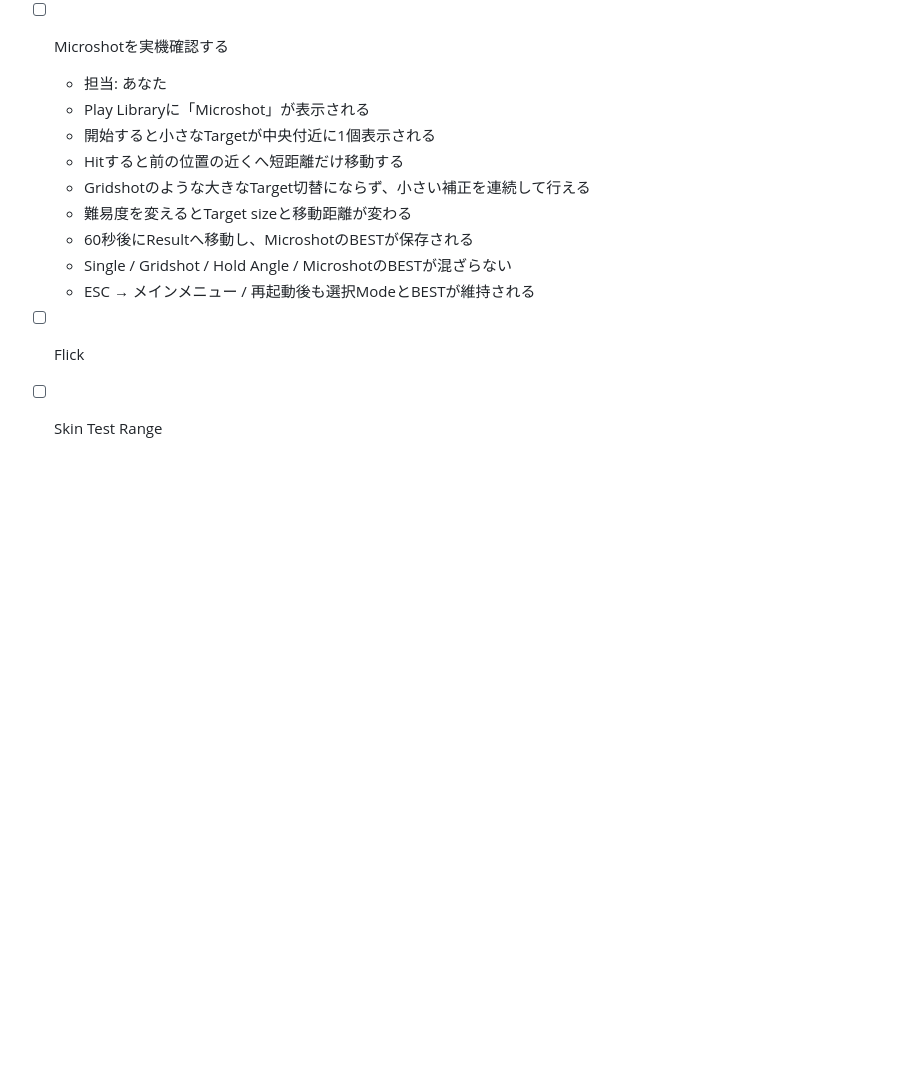
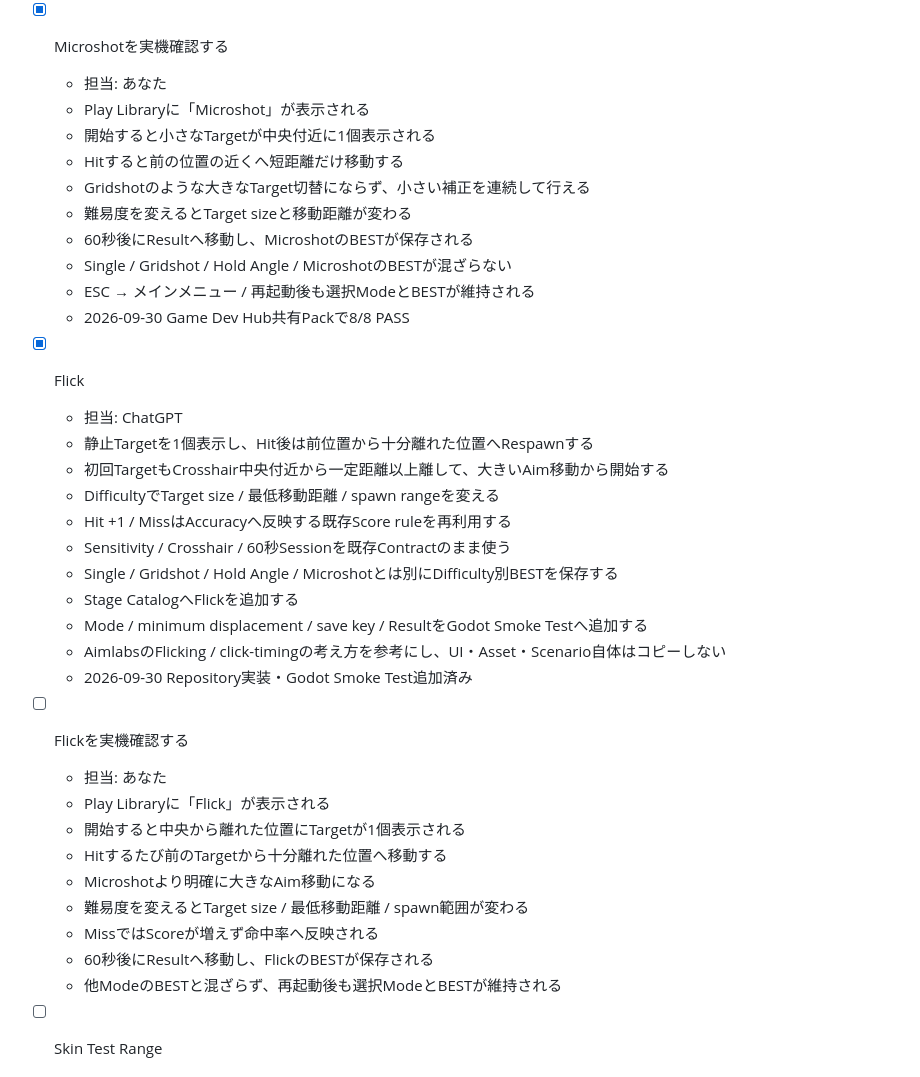
Before and after one commit to EliteMay/Skin-Aim-Trainer, a Markdown page: docs/ROADMAP.md, the part around the change. Drawn GitHub-style; blank space fills up the shorter version.

Commit message:
Complete Microshot playtest and add Flick verification

```diff
--- a/docs/ROADMAP.md
+++ b/docs/ROADMAP.md
@@ -254,7 +254,7 @@ Phase 1はWindows実機確認まで完了。次のCurrent TaskはPhase 2のSensi
   - 実装完了後、Roadmapのこの項目を[x]へ変更し、次に「Microshotを実機確認する」をCurrent Taskへする
   - 2026-09-30 Repository実装・Godot Smoke Test追加済み
 
-- [ ] Microshotを実機確認する
+- [x] Microshotを実機確認する
   - 担当: あなた
   - Play Libraryに「Microshot」が表示される
   - 開始すると小さなTargetが中央付近に1個表示される
@@ -264,8 +264,31 @@ Phase 1はWindows実機確認まで完了。次のCurrent TaskはPhase 2のSensi
   - 60秒後にResultへ移動し、MicroshotのBESTが保存される
   - Single / Gridshot / Hold Angle / MicroshotのBESTが混ざらない
   - ESC → メインメニュー / 再起動後も選択ModeとBESTが維持される
+  - 2026-09-30 Game Dev Hub共有Packで8/8 PASS
 
-- [ ] Flick
+- [x] Flick
+  - 担当: ChatGPT
+  - 静止Targetを1個表示し、Hit後は前位置から十分離れた位置へRespawnする
+  - 初回TargetもCrosshair中央付近から一定距離以上離して、大きいAim移動から開始する
+  - DifficultyでTarget size / 最低移動距離 / spawn rangeを変える
+  - Hit +1 / MissはAccuracyへ反映する既存Score ruleを再利用する
+  - Sensitivity / Crosshair / 60秒Sessionを既存Contractのまま使う
+  - Single / Gridshot / Hold Angle / Microshotとは別にDifficulty別BESTを保存する
+  - Stage CatalogへFlickを追加する
+  - Mode / minimum displacement / save key / ResultをGodot Smoke Testへ追加する
+  - AimlabsのFlicking / click-timingの考え方を参考にし、UI・Asset・Scenario自体はコピーしない
+  - 2026-09-30 Repository実装・Godot Smoke Test追加済み
+
+- [ ] Flickを実機確認する
+  - 担当: あなた
+  - Play Libraryに「Flick」が表示される
+  - 開始すると中央から離れた位置にTargetが1個表示される
+  - Hitするたび前のTargetから十分離れた位置へ移動する
+  - Microshotより明確に大きなAim移動になる
+  - 難易度を変えるとTarget size / 最低移動距離 / spawn範囲が変わる
+  - MissではScoreが増えず命中率へ反映される
+  - 60秒後にResultへ移動し、FlickのBESTが保存される
+  - 他ModeのBESTと混ざらず、再起動後も選択ModeとBESTが維持される
 - [ ] Skin Test Range
 
 ## Phase 4 — Weapon
```
